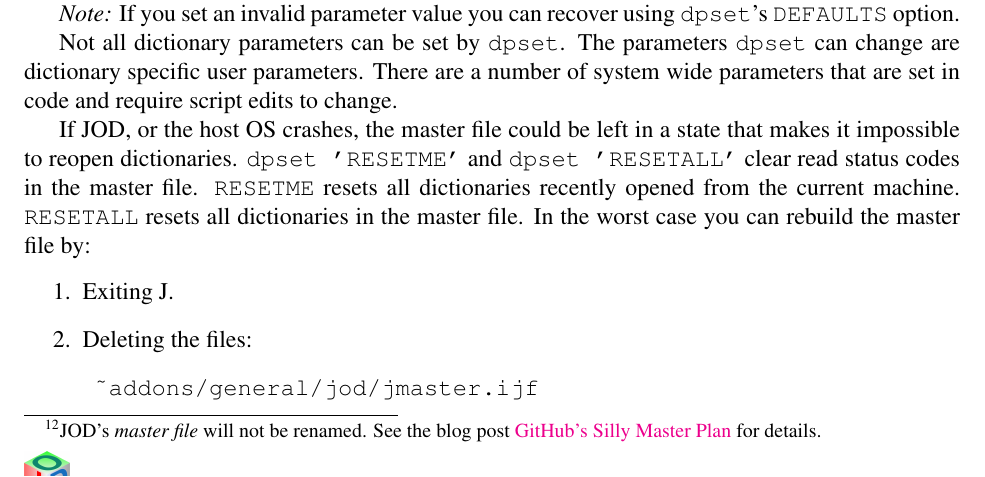
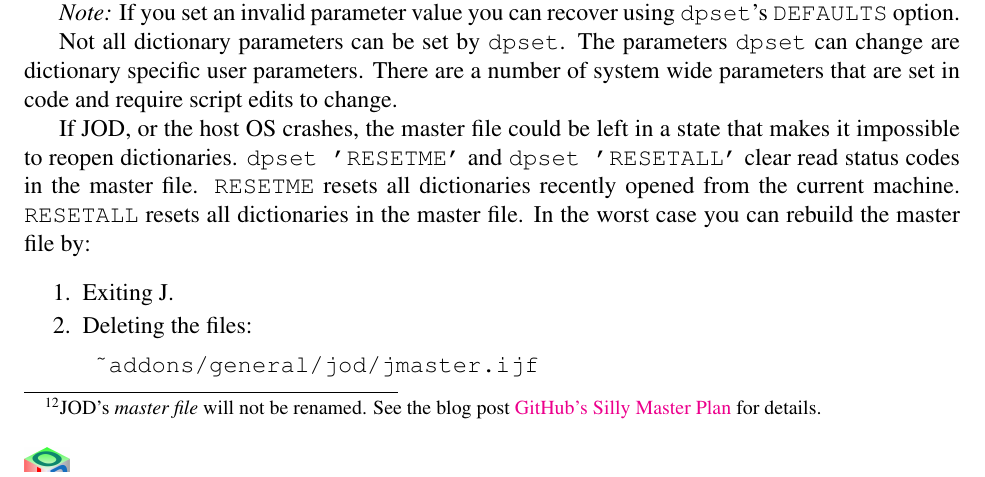
Before and after one commit to bakerjd99/joddoc, a LaTeX document (jod.tex, which reads jodwords.tex): part of page 30 of 106, cut so that both start at the same text. Compiled offline with pdfLaTeX.

Commit message:
tighten list

```diff
--- a/jodwords.tex
+++ b/jodwords.tex
@@ -789,6 +789,8 @@ If JOD, or the host OS crashes, the master file could be
    In the worst case you can rebuild the master file by:
 %\begin{quotation}
 	\noindent\begin{enumerate}
+           \itemsep2pt\parskip0pt\parsep0pt
+           %\tightlist
 	  \item Exiting J.
 	  \item Deleting the files:
 	\begin{description}
```
